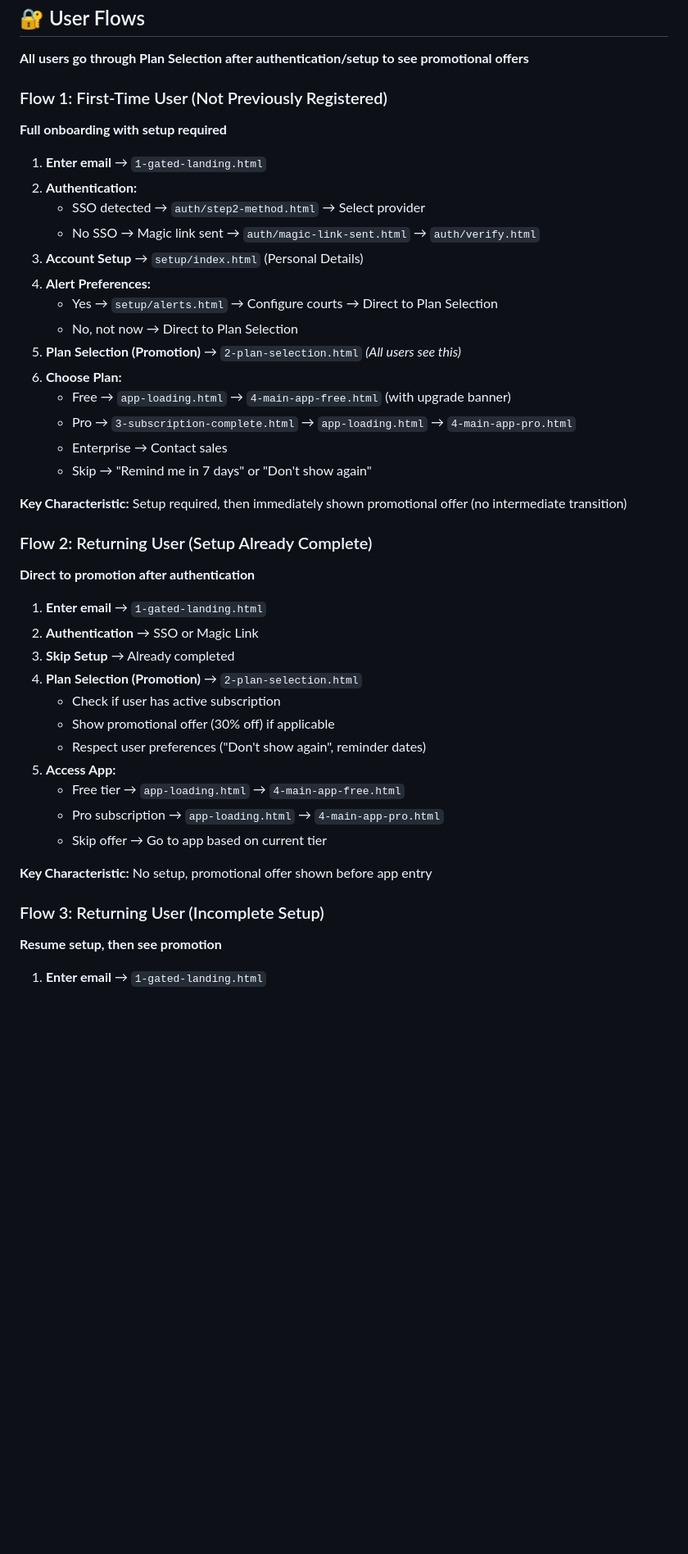
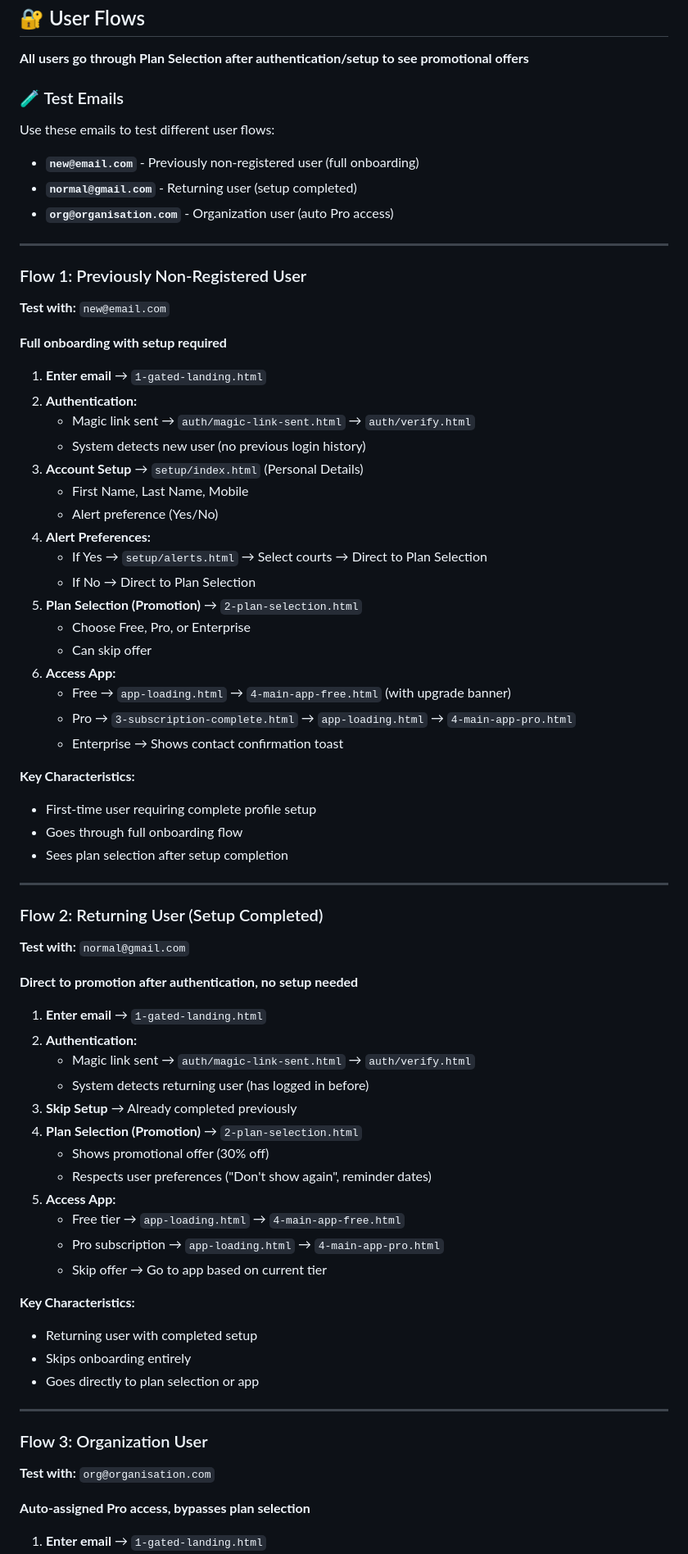
Before and after one commit to seanleeopenlaw/Jade-Login, a Markdown page: README.md, the part around one of its changes. Shown at 82% size. Rendered like a GitHub page; blank space fills up the shorter version.

```diff
--- a/README.md
+++ b/README.md
@@ -83,44 +83,72 @@ Modern passwordless authentication flow with SSO support and streamlined subscri
 
 **All users go through Plan Selection after authentication/setup to see promotional offers**
 
-### Flow 1: First-Time User (Not Previously Registered)
+### 🧪 Test Emails
+Use these emails to test different user flows:
+- **`new@email.com`** - Previously non-registered user (full onboarding)
+- **`normal@gmail.com`** - Returning user (setup completed)
+- **`org@organisation.com`** - Organization user (auto Pro access)
+
+---
+
+### Flow 1: Previously Non-Registered User
+**Test with:** `new@email.com`
+
 **Full onboarding with setup required**
 
 1. **Enter email** → `1-gated-landing.html`
 2. **Authentication:**
-   - SSO detected → `auth/step2-method.html` → Select provider
-   - No SSO → Magic link sent → `auth/magic-link-sent.html` → `auth/verify.html`
+   - Magic link sent → `auth/magic-link-sent.html` → `auth/verify.html`
+   - System detects new user (no previous login history)
 3. **Account Setup** → `setup/index.html` (Personal Details)
+   - First Name, Last Name, Mobile
+   - Alert preference (Yes/No)
 4. **Alert Preferences:**
-   - Yes → `setup/alerts.html` → Configure courts → Direct to Plan Selection
-   - No, not now → Direct to Plan Selection
-5. **Plan Selection (Promotion)** → `2-plan-selection.html` *(All users see this)*
-6. **Choose Plan:**
+   - If Yes → `setup/alerts.html` → Select courts → Direct to Plan Selection
+   - If No → Direct to Plan Selection
+5. **Plan Selection (Promotion)** → `2-plan-selection.html`
+   - Choose Free, Pro, or Enterprise
+   - Can skip offer
+6. **Access App:**
    - Free → `app-loading.html` → `4-main-app-free.html` (with upgrade banner)
    - Pro → `3-subscription-complete.html` → `app-loading.html` → `4-main-app-pro.html`
-   - Enterprise → Contact sales
-   - Skip → "Remind me in 7 days" or "Don't show again"
+   - Enterprise → Shows contact confirmation toast
 
-**Key Characteristic:** Setup required, then immediately shown promotional offer (no intermediate transition)
+**Key Characteristics:**
+- First-time user requiring complete profile setup
+- Goes through full onboarding flow
+- Sees plan selection after setup completion
 
-### Flow 2: Returning User (Setup Already Complete)
-**Direct to promotion after authentication**
+---
+
+### Flow 2: Returning User (Setup Completed)
+**Test with:** `normal@gmail.com`
+
+**Direct to promotion after authentication, no setup needed**
 
 1. **Enter email** → `1-gated-landing.html`
-2. **Authentication** → SSO or Magic Link
-3. **Skip Setup** → Already completed
+2. **Authentication:**
+   - Magic link sent → `auth/magic-link-sent.html` → `auth/verify.html`
+   - System detects returning user (has logged in before)
+3. **Skip Setup** → Already completed previously
 4. **Plan Selection (Promotion)** → `2-plan-selection.html`
-   - Check if user has active subscription
-   - Show promotional offer (30% off) if applicable
-   - Respect user preferences ("Don't show again", reminder dates)
+   - Shows promotional offer (30% off)
+   - Respects user preferences ("Don't show again", reminder dates)
 5. **Access App:**
    - Free tier → `app-loading.html` → `4-main-app-free.html`
    - Pro subscription → `app-loading.html` → `4-main-app-pro.html`
    - Skip offer → Go to app based on current tier
 
-**Key Characteristic:** No setup, promotional offer shown before app entry
+**Key Characteristics:**
+- Returning user with completed setup
+- Skips onboarding entirely
+- Goes directly to plan selection or app
 
-### Flow 3: Returning User (Incomplete Setup)
-**Resume setup, then see promotion**
+---
+
+### Flow 3: Organization User
+**Test with:** `org@organisation.com`
+
+**Auto-assigned Pro access, bypasses plan selection**
 
 1. **Enter email** → `1-gated-landing.html`
```
Also changed, not shown: other parts of README.md (+31 -15 lines).
